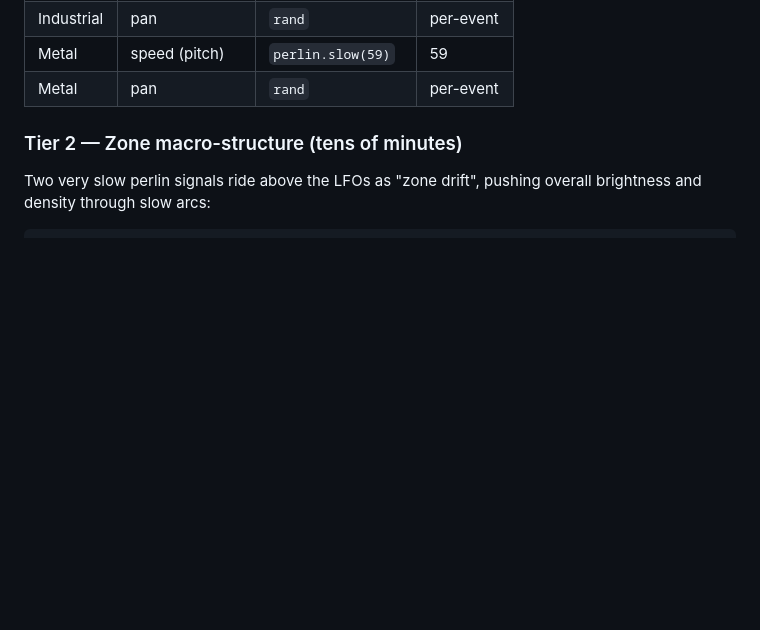
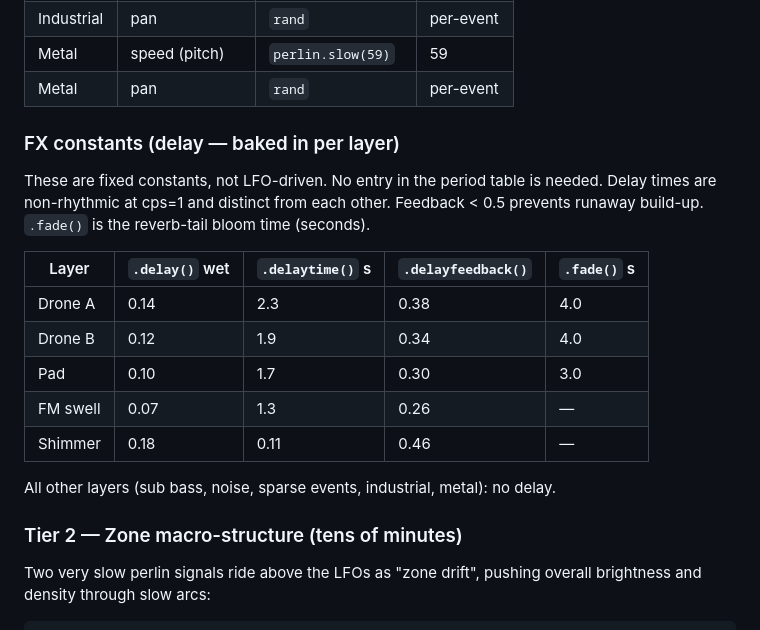
Before and after one commit to branneman/music, a Markdown page: docs/generative-pattern.md, the part around the change. Drawn GitHub-style; blank space fills up the shorter version.

Commit message:
docs: Story 7 done — FX constants table in generative-pattern.md

```diff
--- a/docs/generative-pattern.md
+++ b/docs/generative-pattern.md
@@ -157,6 +157,22 @@ All periods below are in cycles (= seconds at cps=1). All are prime.
 | Industrial | pan | `rand` | per-event |
 | Metal | speed (pitch) | `perlin.slow(59)` | 59 |
 | Metal | pan | `rand` | per-event |
+
+### FX constants (delay — baked in per layer)
+
+These are fixed constants, not LFO-driven. No entry in the period table is needed.
+Delay times are non-rhythmic at cps=1 and distinct from each other. Feedback < 0.5
+prevents runaway build-up. `.fade()` is the reverb-tail bloom time (seconds).
+
+| Layer | `.delay()` wet | `.delaytime()` s | `.delayfeedback()` | `.fade()` s |
+|-------|---------------|-----------------|-------------------|------------|
+| Drone A | 0.14 | 2.3 | 0.38 | 4.0 |
+| Drone B | 0.12 | 1.9 | 0.34 | 4.0 |
+| Pad | 0.10 | 1.7 | 0.30 | 3.0 |
+| FM swell | 0.07 | 1.3 | 0.26 | — |
+| Shimmer | 0.18 | 0.11 | 0.46 | — |
+
+All other layers (sub bass, noise, sparse events, industrial, metal): no delay.
 
 ### Tier 2 — Zone macro-structure (tens of minutes)
 
```
